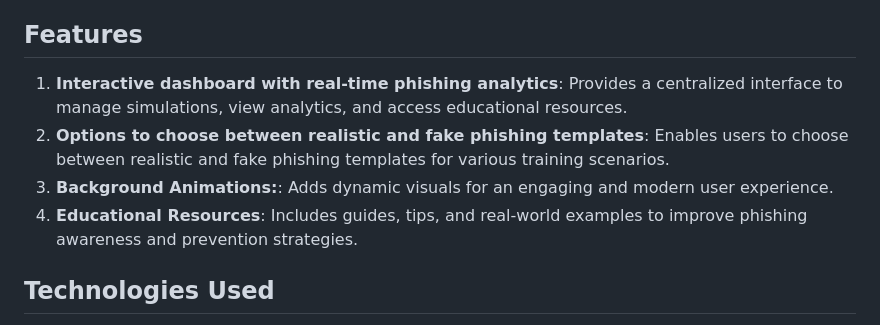
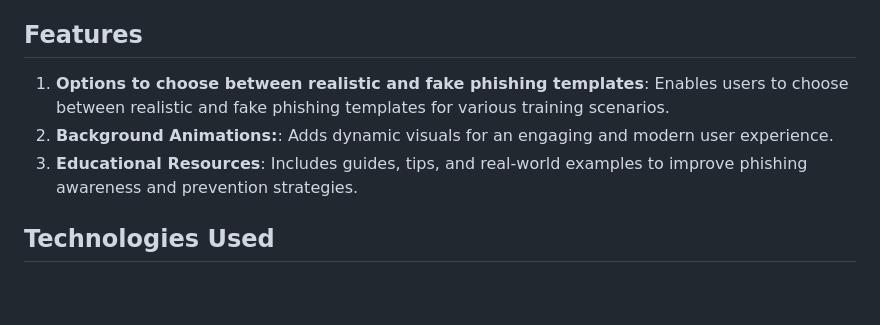
Before and after one commit to Unf0undedOmn1s/phishing-educator, a Markdown page: README.md, the part around the change. Rendered like a GitHub page; blank space fills up the shorter version.

```diff
--- a/README.md
+++ b/README.md
@@ -26,10 +26,9 @@ Phishing is one of the most prevalent and effective cyberattack methods, targeti
 
 ## Features
 
-1. **Interactive dashboard with real-time phishing analytics**: Provides a centralized interface to manage simulations, view analytics, and access educational resources.
-2. **Options to choose between realistic and fake phishing templates**: Enables users to choose between realistic and fake phishing templates for various training scenarios.
-3. **Background Animations:**: Adds dynamic visuals for an engaging and modern user experience.
-4. **Educational Resources**: Includes guides, tips, and real-world examples to improve phishing awareness and prevention strategies.
+1. **Options to choose between realistic and fake phishing templates**: Enables users to choose between realistic and fake phishing templates for various training scenarios.
+2. **Background Animations:**: Adds dynamic visuals for an engaging and modern user experience.
+3. **Educational Resources**: Includes guides, tips, and real-world examples to improve phishing awareness and prevention strategies.
 
 ## Technologies Used
 
```
